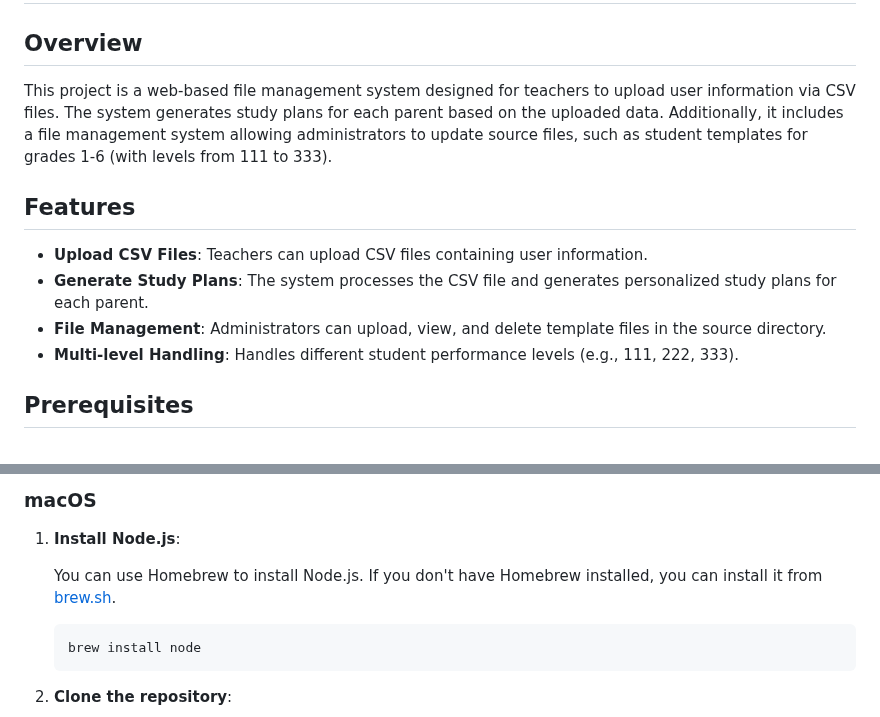
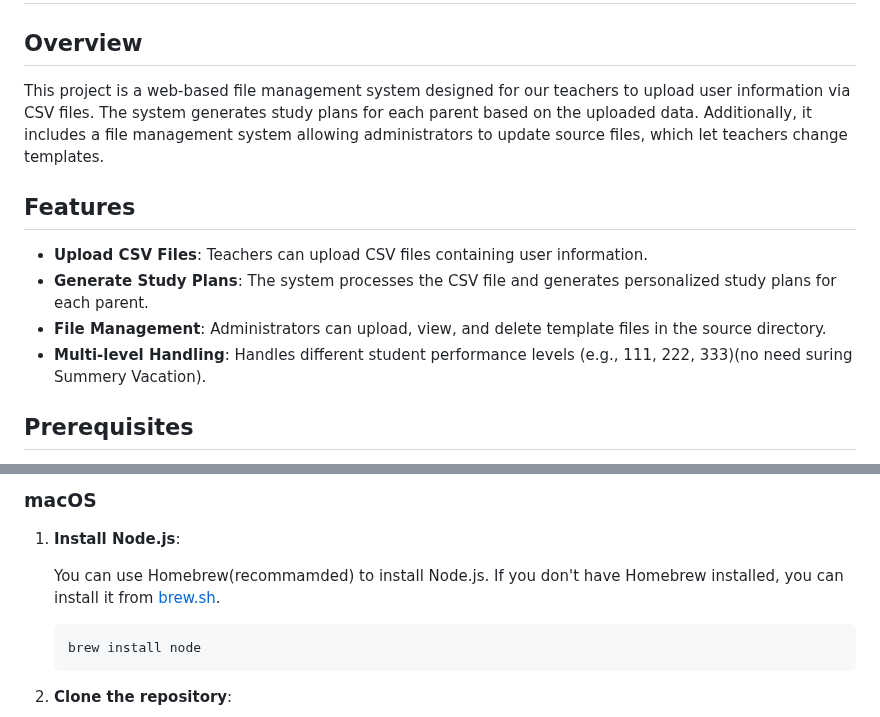
Before and after one commit to xhy783/studyPlan-1.1, a Markdown page: README.md, 2 parts joined by grey strips. Rendered like a GitHub page.

````diff
--- a/README.md
+++ b/README.md
@@ -2,14 +2,14 @@
 
 ## Overview
 
-This project is a web-based file management system designed for teachers to upload user information via CSV files. The system generates study plans for each parent based on the uploaded data. Additionally, it includes a file management system allowing administrators to update source files, such as student templates for grades 1-6 (with levels from 111 to 333).
+This project is a web-based file management system designed for our teachers to upload user information via CSV files. The system generates study plans for each parent based on the uploaded data. Additionally, it includes a file management system allowing administrators to update source files, which let teachers change templates.
 
 ## Features
 
 - **Upload CSV Files**: Teachers can upload CSV files containing user information.
 - **Generate Study Plans**: The system processes the CSV file and generates personalized study plans for each parent.
 - **File Management**: Administrators can upload, view, and delete template files in the source directory.
-- **Multi-level Handling**: Handles different student performance levels (e.g., 111, 222, 333).
+- **Multi-level Handling**: Handles different student performance levels (e.g., 111, 222, 333)(no need suring Summery Vacation).
 
 ## Prerequisites
 
@@ -43,7 +43,7 @@ This project is a web-based file management system designed for teachers to uplo
 
 1. **Install Node.js**:
 
-    You can use Homebrew to install Node.js. If you don't have Homebrew installed, you can install it from [brew.sh](https://brew.sh/).
+    You can use Homebrew(recommamded) to install Node.js. If you don't have Homebrew installed, you can install it from [brew.sh](https://brew.sh/).
 
     ```sh
     brew install node
````
Also changed, not shown: other parts of README.md (+13 -18 lines).
